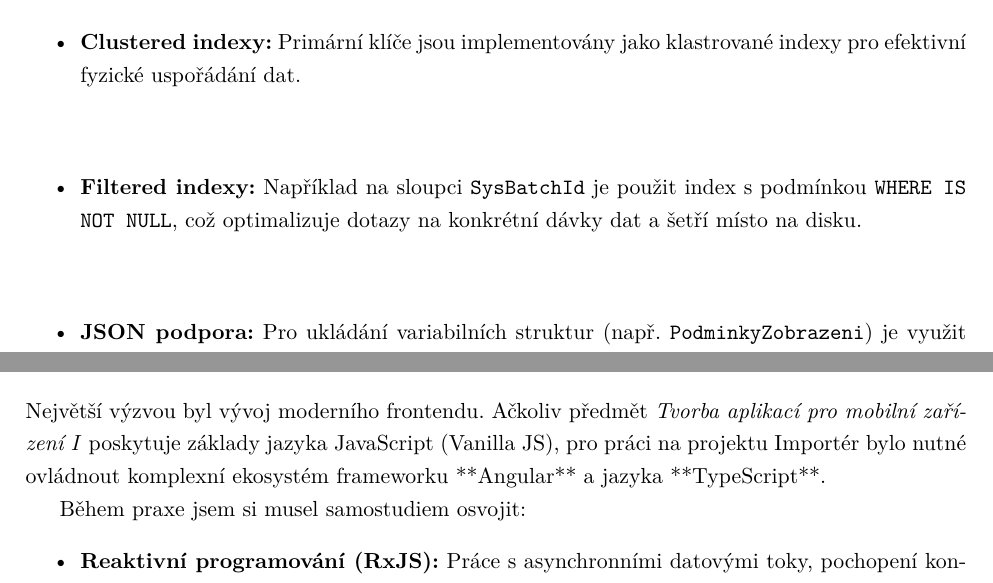
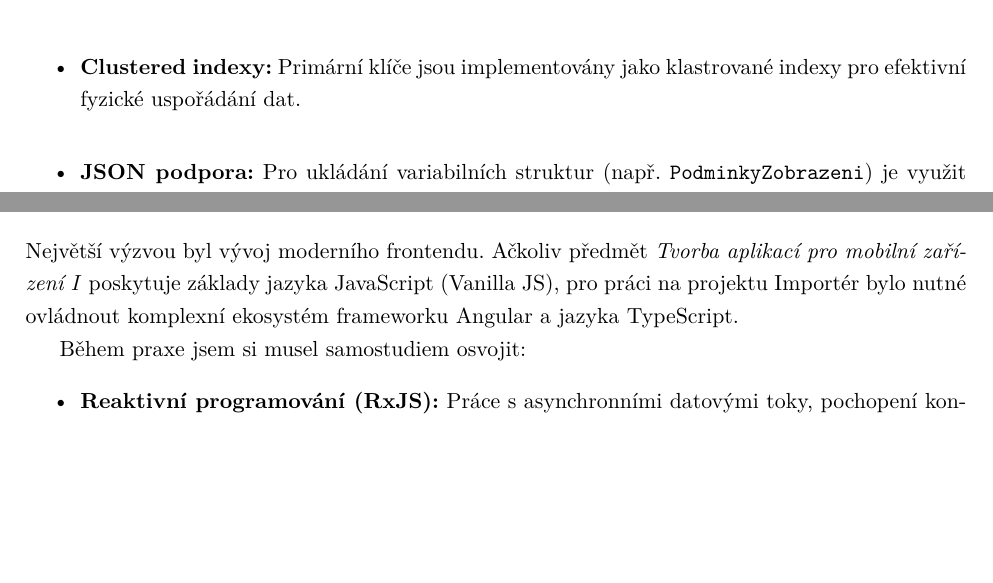
Before and after one commit to michalkrizak/Bakalarka, a LaTeX thesis (BachelorPracticeThesis/BachelorPracticeThesis.tex, which reads BachelorPracticeThesis/Chapters/Competencies.tex, BachelorPracticeThesis/Chapters/ImporterImplementation.tex): two parts of pages 17 and 29 of 34, joined at a grey line, cut so that both start at the same text, the shorter picture padded with empty space. Compiled offline with pdfLaTeX.

Commit message:
refactor pred prvnim odevzdanim

```diff
--- a/BachelorPracticeThesis/Chapters/Competencies.tex
+++ b/BachelorPracticeThesis/Chapters/Competencies.tex
@@ -4,7 +4,7 @@
 Přechod do firemního prostředí odhalil rozdíly mezi akademickými projekty a vývojem komerčního softwaru. Tato kapitola shrnuje technologie, které jsem se musel naučit "od nuly", a aspekty, které ve výuce chyběly.
 
 \section{Nově osvojené technologie}
-Největší výzvou byl vývoj moderního frontendu. Ačkoliv předmět \textit{Tvorba aplikací pro mobilní zařízení I} poskytuje základy jazyka JavaScript (Vanilla JS), pro práci na projektu Importér bylo nutné ovládnout komplexní ekosystém frameworku **Angular** a jazyka **TypeScript**.
+Největší výzvou byl vývoj moderního frontendu. Ačkoliv předmět \textit{Tvorba aplikací pro mobilní zařízení I} poskytuje základy jazyka JavaScript (Vanilla JS), pro práci na projektu Importér bylo nutné ovládnout komplexní ekosystém frameworku Angular a jazyka TypeScript.
 
 Během praxe jsem si musel samostudiem osvojit:
 \begin{itemize}
--- a/BachelorPracticeThesis/Chapters/ImporterImplementation.tex
+++ b/BachelorPracticeThesis/Chapters/ImporterImplementation.tex
@@ -34,7 +34,7 @@ Při návrhu byly využity pokročilé vlastnosti SQL Serveru pro zajištění v
 
 \begin{itemize}
     \item \textbf{Clustered indexy:} Primární klíče jsou implementovány jako klastrované indexy pro efektivní fyzické uspořádání dat.
-    \item \textbf{Filtered indexy:} Například na sloupci \texttt{SysBatchId} je použit index s podmínkou \texttt{WHERE IS NOT NULL}, což optimalizuje dotazy na konkrétní dávky dat a šetří místo na disku.
+   % \item \textbf{Filtered indexy:} Například na sloupci \texttt{SysBatchId} je použit index s podmínkou \texttt{WHERE IS NOT NULL}, což optimalizuje dotazy na konkrétní dávky dat a šetří místo na disku.
     \item \textbf{JSON podpora:} Pro ukládání variabilních struktur (např. \texttt{PodminkyZobrazeni}) je využit datový typ \texttt{nvarchar(max)} s ukládáním dat ve formátu JSON.
 \end{itemize}
 
```
Also changed, not shown: BachelorPracticeThesis/Chapters/TestingImplementation.tex (+1 -1 lines), BachelorPracticeThesis/BachelorPracticeThesis.pdf, 1 other file.
